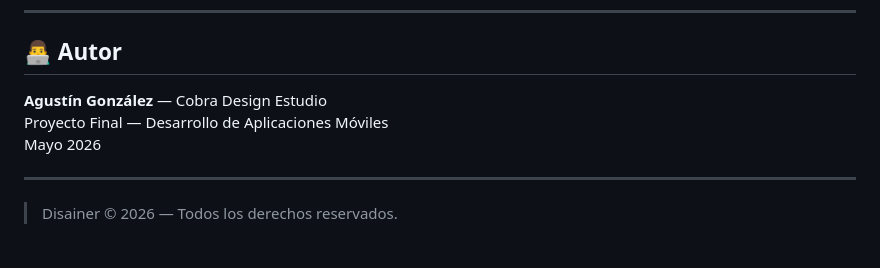
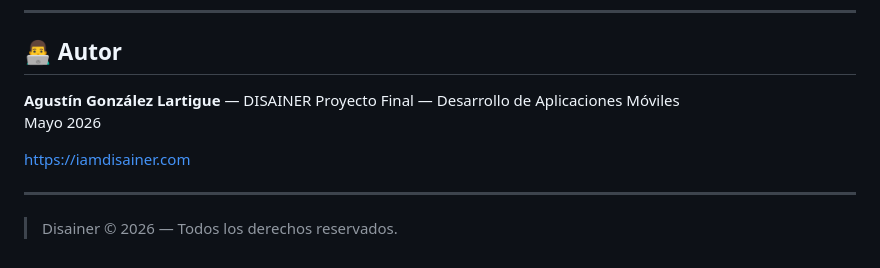
Before and after one commit to COBRAd23/DISAINER-APP, a Markdown page: README.md, the part around the change. Rendered like a GitHub page.

Commit message:
detalles me faltan miles de cosas pero tengo q entregar

```diff
--- a/README.md
+++ b/README.md
@@ -234,9 +234,11 @@ FIREBASE_APP_ID=tu_app_id
 
 ## 👨‍💻 Autor
 
-**Agustín González** — Cobra Design Estudio
+**Agustín González Lartigue** — DISAINER
 Proyecto Final — Desarrollo de Aplicaciones Móviles
 Mayo 2026
+
+https://iamdisainer.com
 
 ---
 
```
